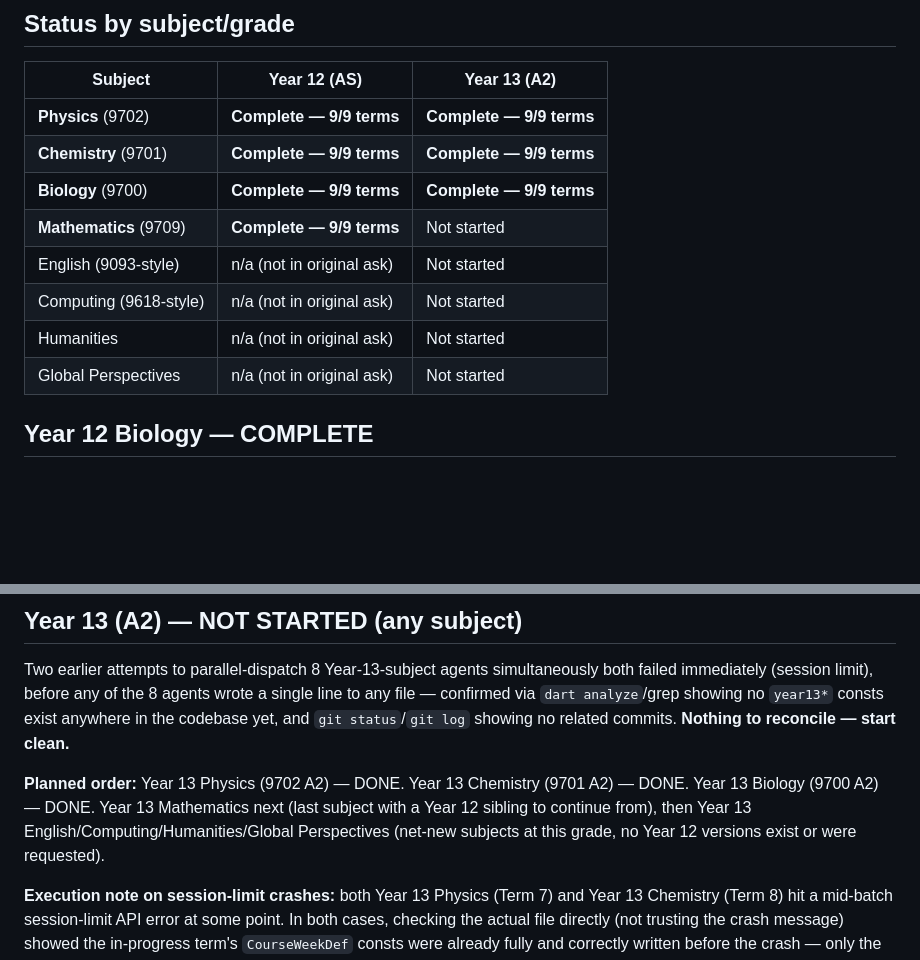
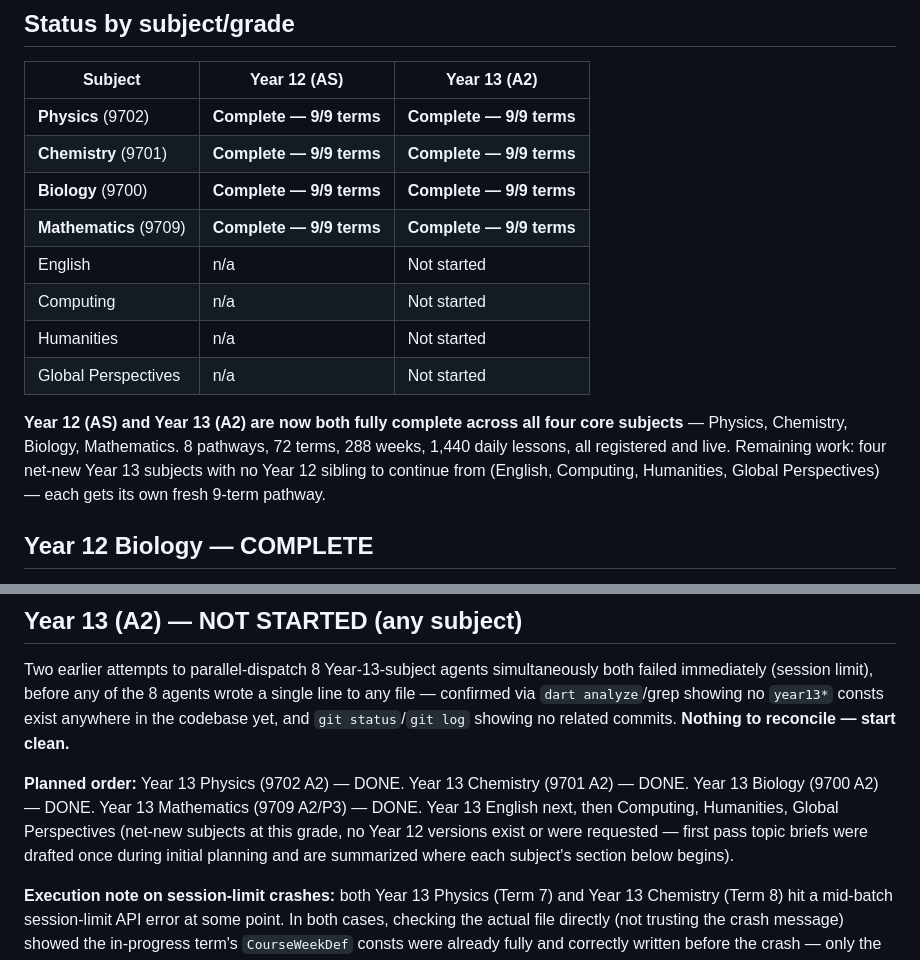
Before and after one commit to lionzawlwin/nova-academy, a Markdown page: A_LEVEL_PROGRESS_REPORT.md, 2 parts joined by grey strips. GitHub-like rendering; blank space fills up the shorter version.

```diff
--- a/A_LEVEL_PROGRESS_REPORT.md
+++ b/A_LEVEL_PROGRESS_REPORT.md
@@ -15,11 +15,13 @@
 | **Physics** (9702) | **Complete — 9/9 terms** | **Complete — 9/9 terms** |
 | **Chemistry** (9701) | **Complete — 9/9 terms** | **Complete — 9/9 terms** |
 | **Biology** (9700) | **Complete — 9/9 terms** | **Complete — 9/9 terms** |
-| **Mathematics** (9709) | **Complete — 9/9 terms** | Not started |
-| English (9093-style) | n/a (not in original ask) | Not started |
-| Computing (9618-style) | n/a (not in original ask) | Not started |
-| Humanities | n/a (not in original ask) | Not started |
-| Global Perspectives | n/a (not in original ask) | Not started |
+| **Mathematics** (9709) | **Complete — 9/9 terms** | **Complete — 9/9 terms** |
+| English | n/a | Not started |
+| Computing | n/a | Not started |
+| Humanities | n/a | Not started |
+| Global Perspectives | n/a | Not started |
+
+**Year 12 (AS) and Year 13 (A2) are now both fully complete across all four core subjects** — Physics, Chemistry, Biology, Mathematics. 8 pathways, 72 terms, 288 weeks, 1,440 daily lessons, all registered and live. Remaining work: four net-new Year 13 subjects with no Year 12 sibling to continue from (English, Computing, Humanities, Global Perspectives) — each gets its own fresh 9-term pathway.
 
 ## Year 12 Biology — COMPLETE
 
@@ -37,7 +39,7 @@ Pathway: `year12MathematicsPathway` (`lib/features/lessons/course_pathways/cours
 
 Two earlier attempts to parallel-dispatch 8 Year-13-subject agents simultaneously both failed immediately (session limit), before any of the 8 agents wrote a single line to any file — confirmed via `dart analyze`/grep showing no `year13*` consts exist anywhere in the codebase yet, and `git status`/`git log` showing no related commits. **Nothing to reconcile — start clean.**
 
-**Planned order:** Year 13 Physics (9702 A2) — DONE. Year 13 Chemistry (9701 A2) — DONE. Year 13 Biology (9700 A2) — DONE. Year 13 Mathematics next (last subject with a Year 12 sibling to continue from), then Year 13 English/Computing/Humanities/Global Perspectives (net-new subjects at this grade, no Year 12 versions exist or were requested).
+**Planned order:** Year 13 Physics (9702 A2) — DONE. Year 13 Chemistry (9701 A2) — DONE. Year 13 Biology (9700 A2) — DONE. Year 13 Mathematics (9709 A2/P3) — DONE. Year 13 English next, then Computing, Humanities, Global Perspectives (net-new subjects at this grade, no Year 12 versions exist or were requested — first pass topic briefs were drafted once during initial planning and are summarized where each subject's section below begins).
 
 **Execution note on session-limit crashes:** both Year 13 Physics (Term 7) and Year 13 Chemistry (Term 8) hit a mid-batch session-limit API error at some point. In both cases, checking the actual file directly (not trusting the crash message) showed the in-progress term's `CourseWeekDef` consts were already fully and correctly written before the crash — only the wrapping `CourseTermDef`/next term was missing. Recovery pattern: verify via grep + `dart analyze` (expect `unused_element` warnings on the orphaned week consts, which is normal and resolves once the term wrapper is added), then resume the same agent pointed at the exact gap rather than redoing completed work. No content has been lost or duplicated so far.
 
```
Also changed, not shown: other parts of A_LEVEL_PROGRESS_REPORT.md (+19 -1 lines).
